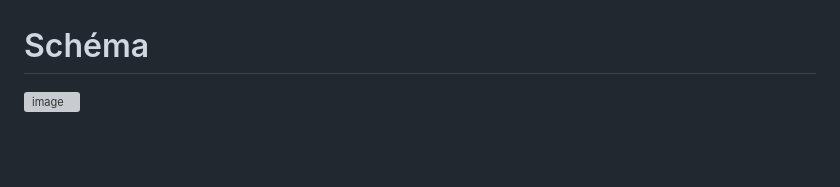
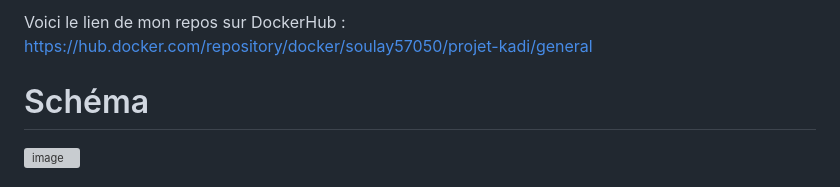
Before and after one commit to Soutshy/E3-Tp-Final-Docker, a Markdown page: README.md, the part around one of its changes. Drawn GitHub-style; blank space fills up the shorter version; grey boxes are pictures that could not be loaded.

```diff
--- a/README.md
+++ b/README.md
@@ -297,4 +296,5 @@ https://hub.docker.com/repositories/soulay57050
 
+Voici le lien de mon repos sur DockerHub : https://hub.docker.com/repository/docker/soulay57050/projet-kadi/general
 
 # Schéma
 
```
Also changed, not shown: other parts of README.md (+1 -2 lines).
